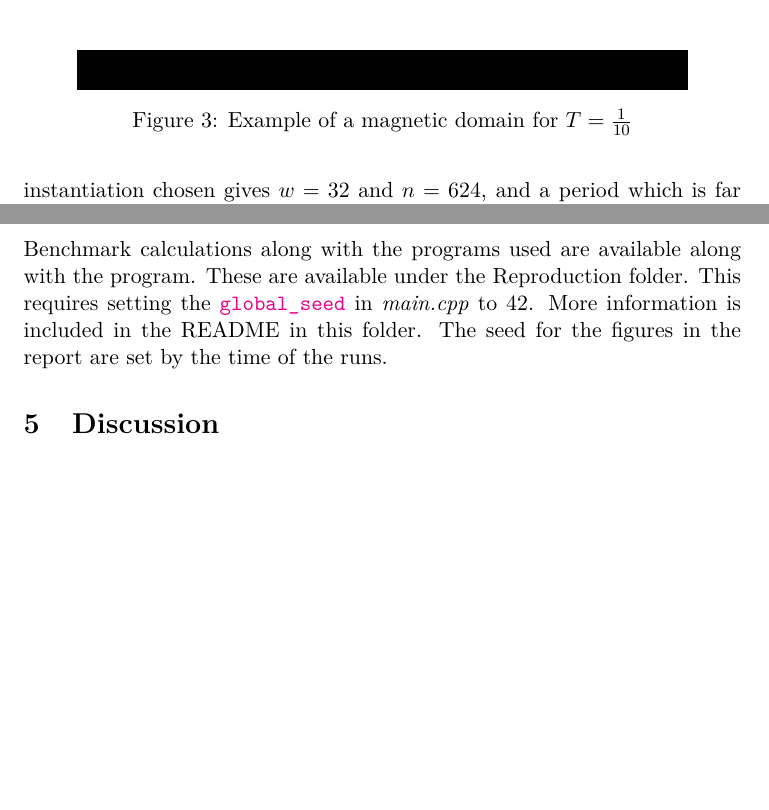
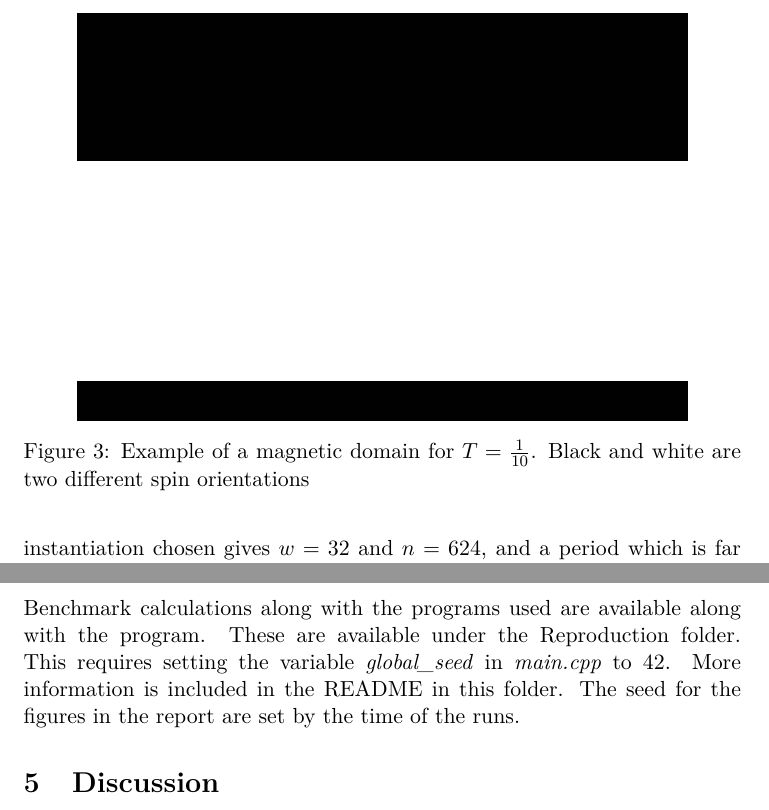
Before and after one commit to muligmoen/FYS3110CompPhy, a LaTeX paper (Project 4/report/report.tex): two parts of pages 8 and 18 of 20, joined at a grey line, cut so that both start at the same text, the shorter picture padded with empty space. Compiled offline with pdfLaTeX.

Commit message:
Add candiate numbers on separate line, and som other small changes in report

```diff
--- a/Project 4/report/report.tex
+++ b/Project 4/report/report.tex
@@ -71,7 +71,8 @@ frame=l,
 \newcommand{\figurewidth}{.85\textwidth}
 
 \title{FYS3150/4150\\Computational Physics\\Project 4}
-\author{Magnus Ulimoen (33) \& Krister Stræte Karlsen (63)}
+\author{Magnus Ulimoen \& Krister Stræte Karlsen\\
+Candidate numbers 33 \& 63}
 \date{\today}
 
 \begin{document}
@@ -446,7 +447,8 @@ set up.
 \begin{figure}
 \centering
 \includegraphics[width=\figurewidth]{pics/mag_domain.png}
-\caption{Example of a magnetic domain for $T = \frac{1}{10}$}
+\caption{Example of a magnetic domain for $T = \frac{1}{10}$. Black
+and white are two different spin orientations}
 \label{fig:mag_domain}
 \end{figure}
 
@@ -766,8 +768,8 @@ $T_C = 2.269$.
 
 Benchmark calculations along with the programs used are available
 along with the program. These are available under the Reproduction folder.
-This requires setting the
-\url{global_seed} in \emph{main.cpp} to 42. More information is included
+This requires setting the variable
+\emph{global\_seed} in \emph{main.cpp} to 42. More information is included
 in the README in this folder. The seed for the figures in the report are
 set by the time of the runs.
 
```
